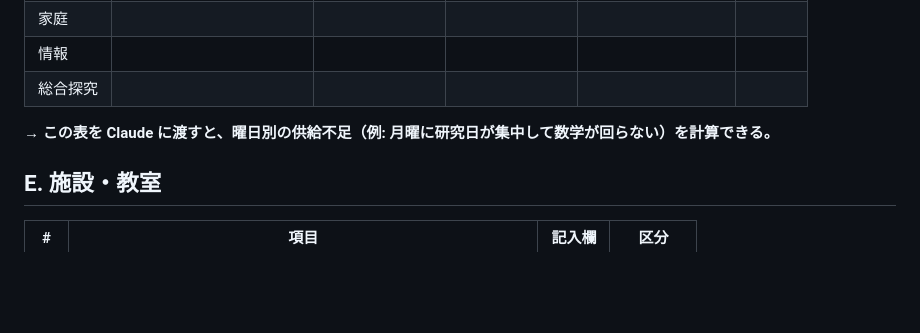
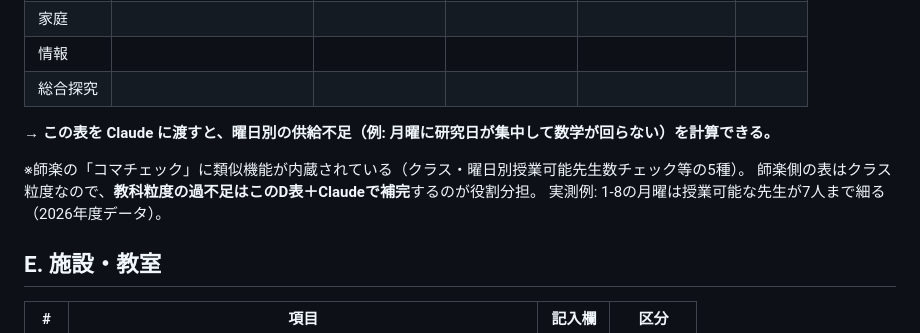
Before and after one commit to Light8849/give-and-take-2026, a Markdown page: shiraku/docs/04_条件洗い出しチェックリスト.md, the part around the change. Drawn GitHub-style; blank space fills up the shorter version.

```diff
--- a/shiraku/docs/04_条件洗い出しチェックリスト.md
+++ b/shiraku/docs/04_条件洗い出しチェックリスト.md
@@ -64,6 +64,10 @@
 
 **→ この表を Claude に渡すと、曜日別の供給不足（例: 月曜に研究日が集中して数学が回らない）を計算できる。**
 
+※師楽の「コマチェック」に類似機能が内蔵されている（クラス・曜日別授業可能先生数チェック等の5種）。
+師楽側の表はクラス粒度なので、**教科粒度の過不足はこのD表＋Claudeで補完**するのが役割分担。
+実測例: 1-8の月曜は授業可能な先生が7人まで細る（2026年度データ）。
+
 ## E. 施設・教室
 
 | # | 項目 | 記入欄 | 区分 |
```
Also changed, not shown: shiraku/docs/02_師楽ソフト調査メモ.md (+34 -6 lines).
